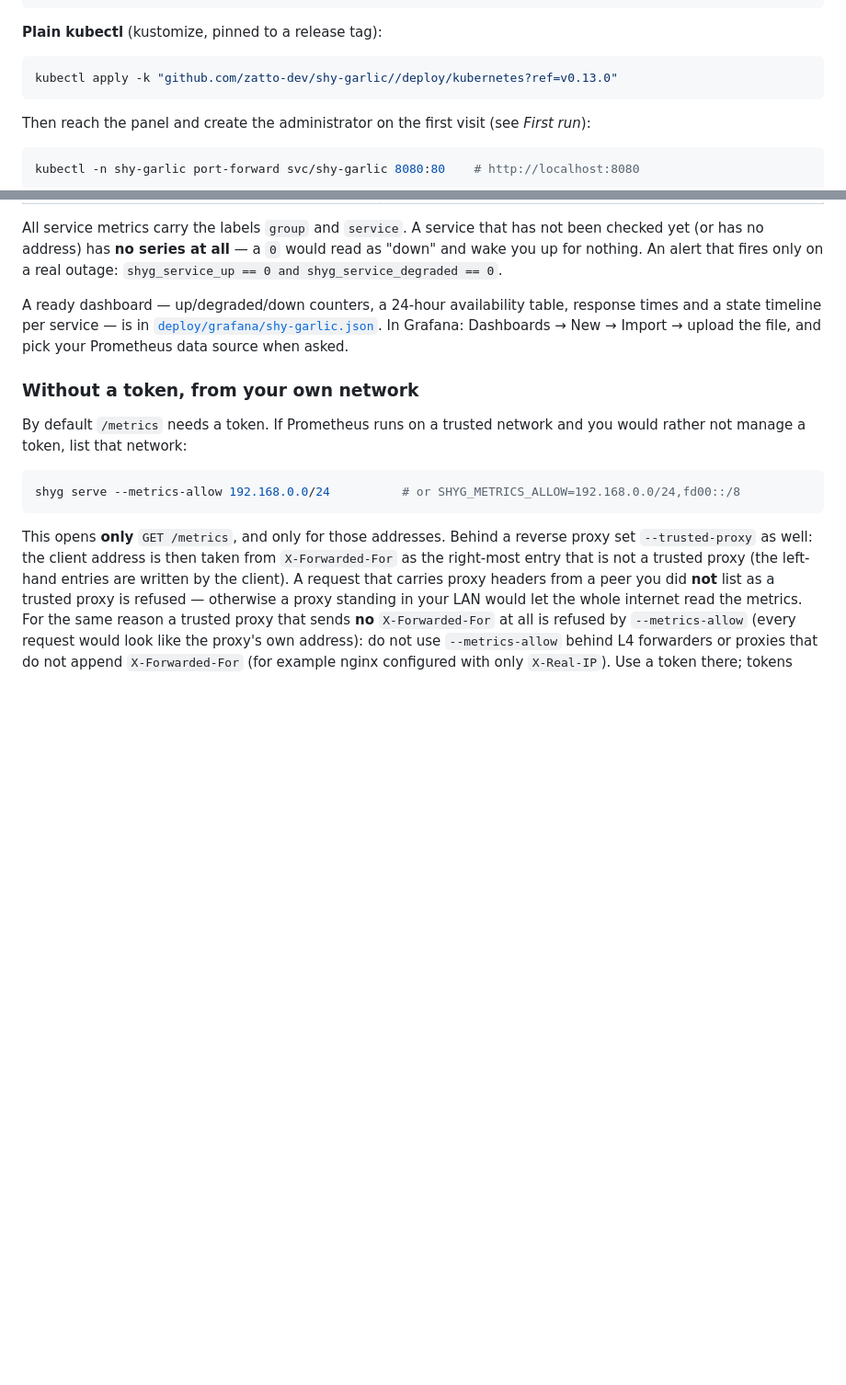
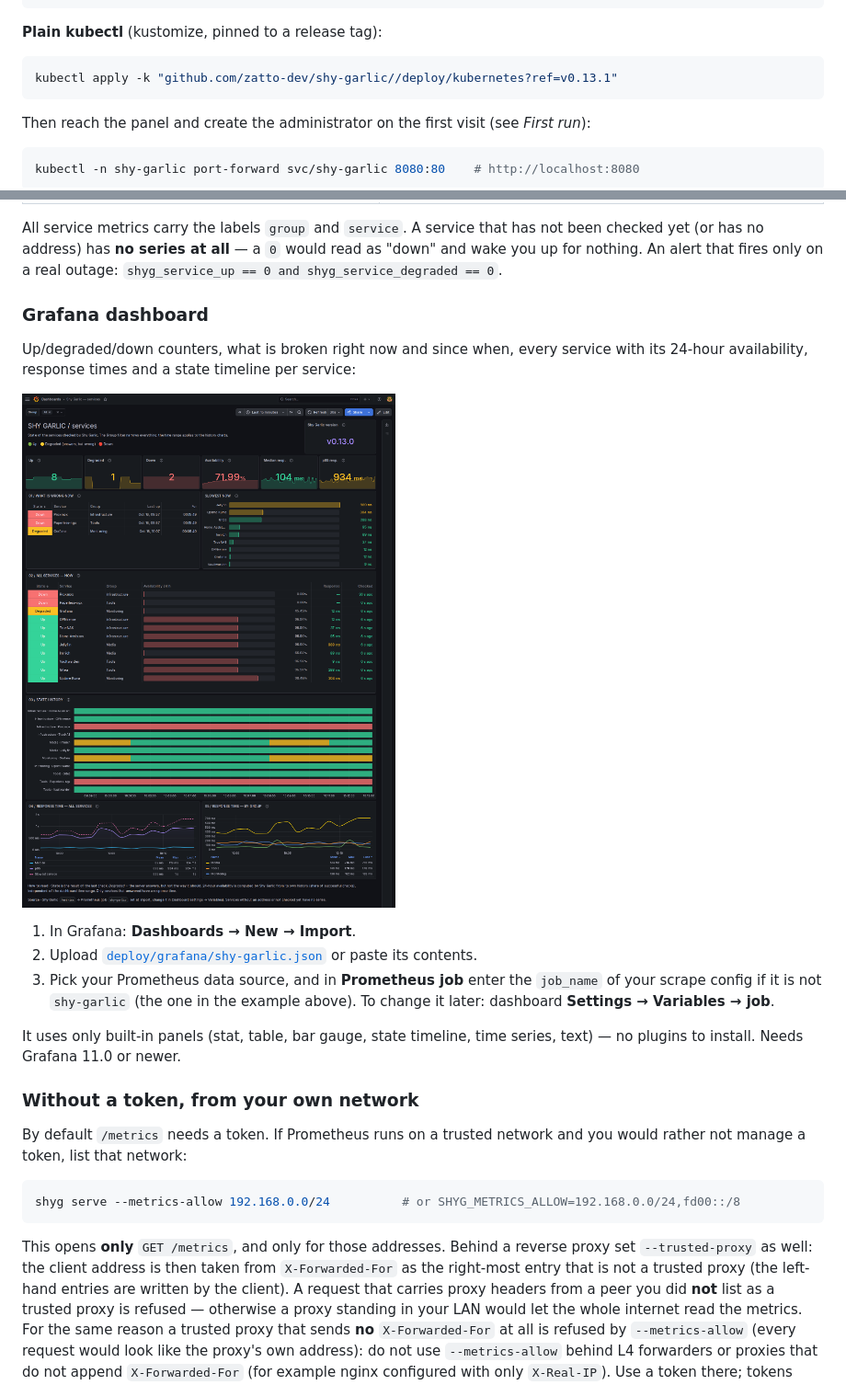
Before and after one commit to zatto-dev/shy-garlic, a Markdown page: README.md, 2 parts joined by grey strips. Shown at 92% size. GitHub-like rendering; pictures changed too: docs/img/grafana-dashboard.png (added); blank space fills up the shorter version.

````diff
--- a/README.md
+++ b/README.md
@@ -342,7 +342,7 @@ helm install shy-garlic oci://ghcr.io/zatto-dev/charts/shy-garlic \
 **Plain kubectl** (kustomize, pinned to a release tag):
 
 ```bash
-kubectl apply -k "github.com/zatto-dev/shy-garlic//deploy/kubernetes?ref=v0.13.0"
+kubectl apply -k "github.com/zatto-dev/shy-garlic//deploy/kubernetes?ref=v0.13.1"
 ```
 
 Then reach the panel and create the administrator on the first visit (see
@@ -614,11 +614,24 @@ not been checked yet (or has no address) has **no series at all** — a `0` woul
 read as "down" and wake you up for nothing. An alert that fires only on a real
 outage: `shyg_service_up == 0 and shyg_service_degraded == 0`.
 
-A ready dashboard — up/degraded/down counters, a 24-hour availability table,
-response times and a state timeline per service — is in
-[`deploy/grafana/shy-garlic.json`](deploy/grafana/shy-garlic.json). In Grafana:
-Dashboards → New → Import → upload the file, and pick your Prometheus data
-source when asked.
+### Grafana dashboard
+
+Up/degraded/down counters, what is broken right now and since when, every
+service with its 24-hour availability, response times and a state timeline per
+service:
+
+![Shy Garlic dashboard in Grafana](docs/img/grafana-dashboard.png)
+
+1. In Grafana: **Dashboards → New → Import**.
+2. Upload [`deploy/grafana/shy-garlic.json`](deploy/grafana/shy-garlic.json)
+   or paste its contents.
+3. Pick your Prometheus data source, and in **Prometheus job** enter the
+   `job_name` of your scrape config if it is not `shy-garlic` (the one in the
+   example above). To change it later: dashboard **Settings → Variables →
+   job**.
+
+It uses only built-in panels (stat, table, bar gauge, state timeline, time
+series, text) — no plugins to install. Needs Grafana 11.0 or newer.
 
 ### Without a token, from your own network
 
````
Also changed, not shown: CHANGELOG.md (+11 -0 lines), README.pl.md (+19 -5 lines), 5 other files.
